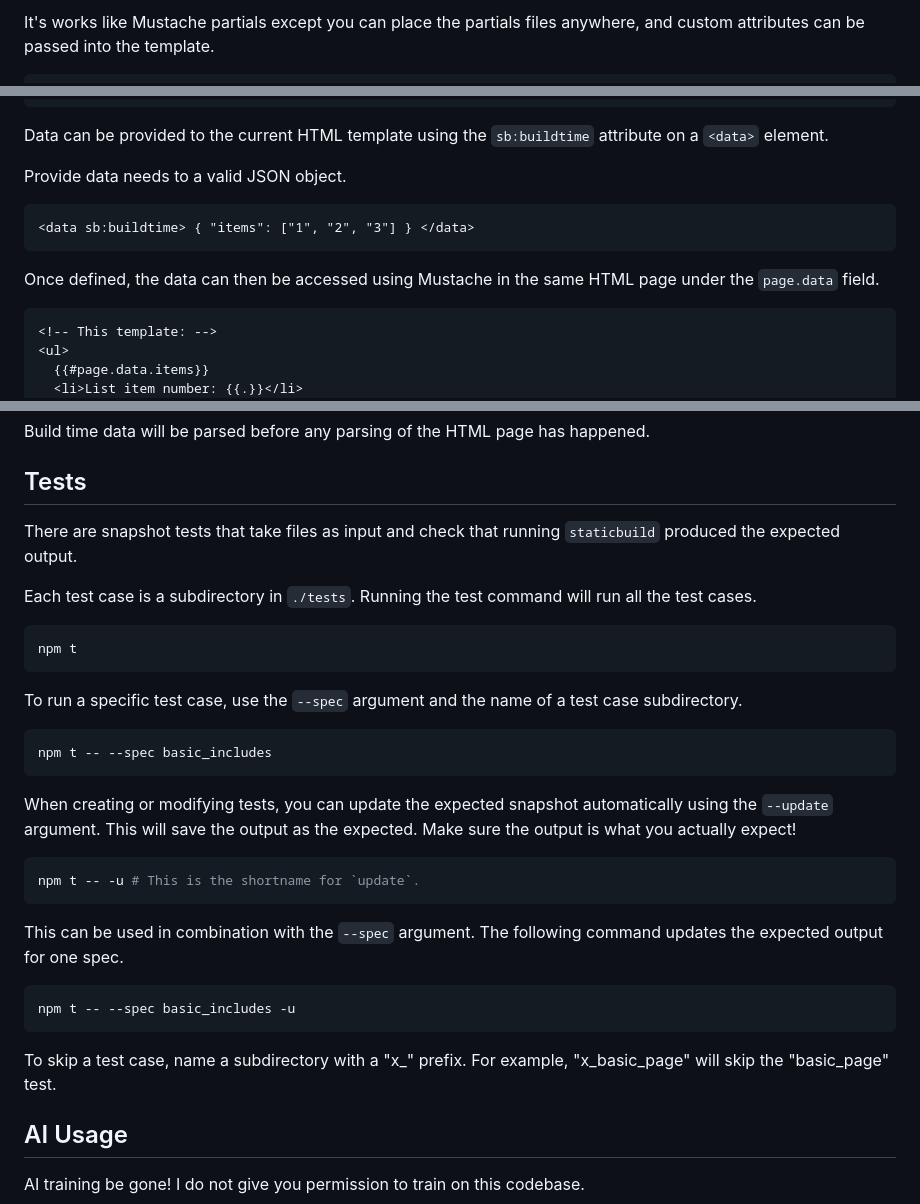
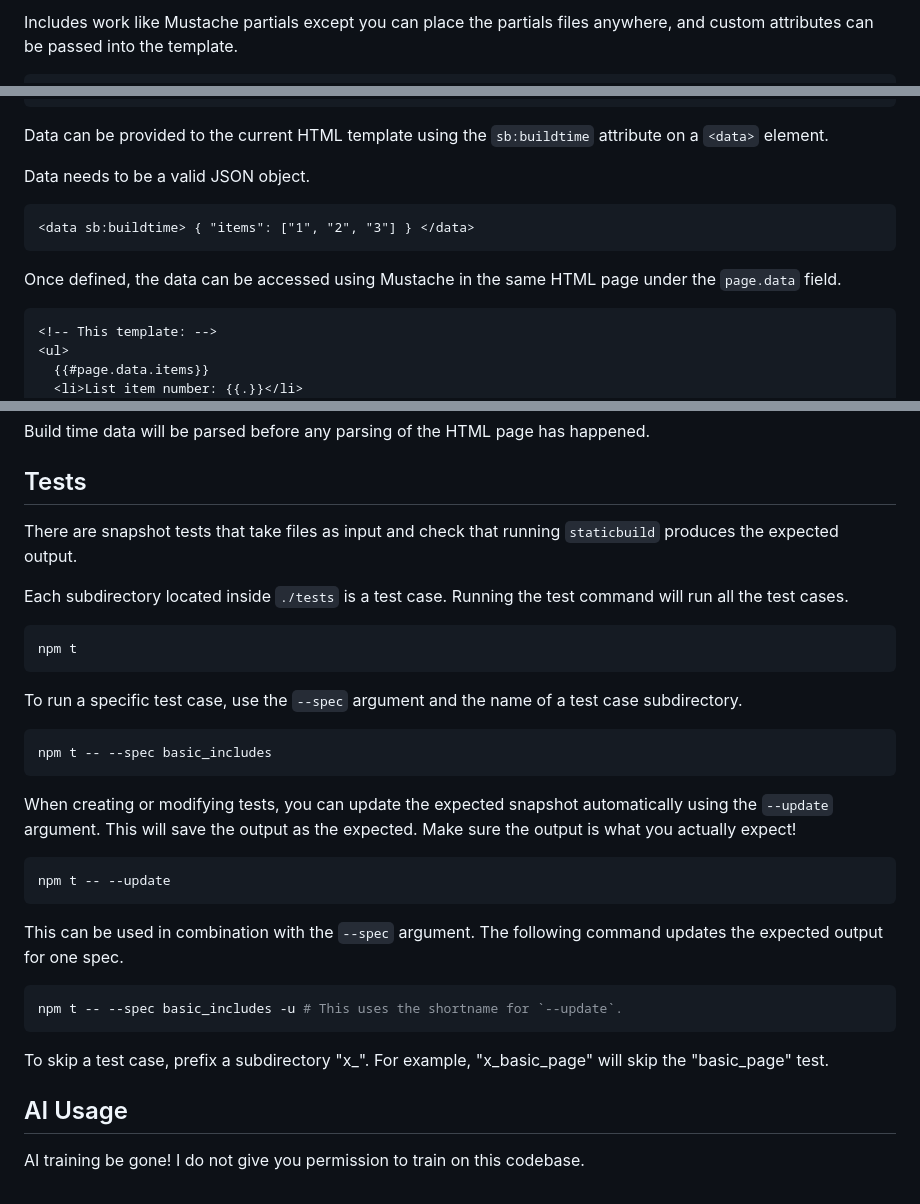
Before and after one commit to anthonyec/staticbuild, a Markdown page: README.md, 3 parts joined by grey strips. GitHub-like rendering.

````diff
--- a/README.md
+++ b/README.md
@@ -60,6 +62,6 @@ Use this tag to inline external HTML partials into a document.
 ```
 
-It's works like Mustache partials except you can place the partials files anywhere, and custom attributes can be passed
+Includes work like Mustache partials except you can place the partials files anywhere, and custom attributes can be passed
 into the template.
 
 ```html
@@ -196,13 +198,13 @@ DOM API access is limited because execution happens within the Node.js process.
 
 Data can be provided to the current HTML template using the `sb:buildtime` attribute on a `<data>` element.
 
-Provide data needs to a valid JSON object.
+Data needs to be a valid JSON object.
 
 ```html
 <data sb:buildtime> { "items": ["1", "2", "3"] } </data>
 ```
 
-Once defined, the data can then be accessed using Mustache in the same HTML page under the `page.data` field.
+Once defined, the data can be accessed using Mustache in the same HTML page under the `page.data` field.
 
 ```html
 <!-- This template: -->
@@ -224,9 +226,9 @@ Build time data will be parsed before any parsing of the HTML page has happened.
 
 ## Tests
 
-There are snapshot tests that take files as input and check that running `staticbuild` produced the expected output.
+There are snapshot tests that take files as input and check that running `staticbuild` produces the expected output.
 
-Each test case is a subdirectory in `./tests`. Running the test command will run all the test cases.
+Each subdirectory located inside `./tests` is a test case. Running the test command will run all the test cases.
 
 ```sh
 npm t
@@ -241,16 +243,16 @@ npm t -- --spec basic_includes
 When creating or modifying tests, you can update the expected snapshot automatically using the `--update` argument. This will save the output as the expected. Make sure the output is what you actually expect!
 
 ```sh
-npm t -- -u # This is the shortname for `update`.
+npm t -- --update
 ```
 
 This can be used in combination with the `--spec` argument. The following command updates the expected output for one spec.
 
 ```sh
-npm t -- --spec basic_includes -u
+npm t -- --spec basic_includes -u # This uses the shortname for `--update`.
 ```
 
-To skip a test case, name a subdirectory with a "x\_" prefix. For example, "x_basic_page" will skip the "basic_page" test.
+To skip a test case, prefix a subdirectory "x\_". For example, "x_basic_page" will skip the "basic_page" test.
 
 ## AI Usage
 
````
Also changed, not shown: other parts of README.md (+5 -3 lines).
